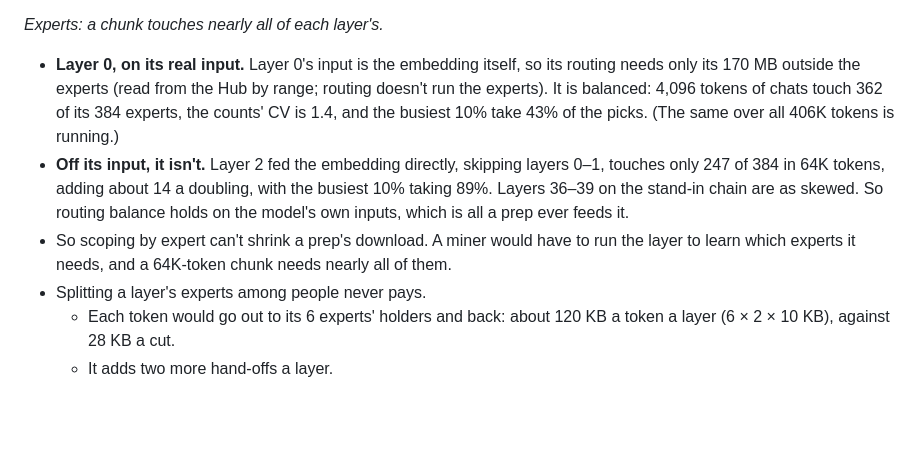
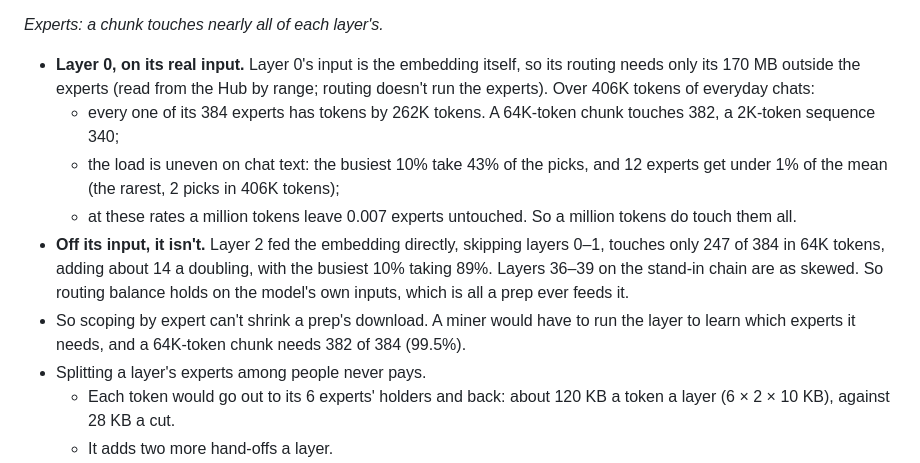
Before and after one commit to AlphaChad5000/vibehash, a Markdown page: DEEPSEEK.md, the part around the change. Drawn GitHub-style; blank space fills up the shorter version.

Commit message:
DeepSeek-V4.1 split prep: layer 0's routing over all 406K tokens
All 384 experts are used within 262K tokens of chats, 382 in a 64K-token
chunk: a million tokens touch them all, so scoping by expert can't shrink a
prep's download.

Co-Authored-By: Claude Opus 5.5 <noreply@anthropic.com>

```diff
--- a/DEEPSEEK.md
+++ b/DEEPSEEK.md
@@ -662,17 +662,21 @@ everyday chats.
 *Experts: a chunk touches nearly all of each layer's.*
 - **Layer 0, on its real input.** Layer 0's input is the embedding itself, so
   its routing needs only its 170 MB outside the experts (read from the Hub by
-  range; routing doesn't run the experts). It is balanced: 4,096 tokens of chats
-  touch 362 of its 384 experts, the counts' CV is 1.4, and the busiest 10% take
-  43% of the picks. (The same over all 406K tokens is running.)
+  range; routing doesn't run the experts). Over 406K tokens of everyday chats:
+  - every one of its 384 experts has tokens by 262K tokens. A 64K-token chunk
+    touches 382, a 2K-token sequence 340;
+  - the load is uneven on chat text: the busiest 10% take 43% of the picks, and
+    12 experts get under 1% of the mean (the rarest, 2 picks in 406K tokens);
+  - at these rates a million tokens leave 0.007 experts untouched. So a million
+    tokens do touch them all.
 - **Off its input, it isn't.** Layer 2 fed the embedding directly, skipping
   layers 0–1, touches only 247 of 384 in 64K tokens, adding about 14 a doubling,
   with the busiest 10% taking 89%. Layers 36–39 on the stand-in chain are as
   skewed. So routing balance holds on the model's own inputs, which is all a
   prep ever feeds it.
 - So scoping by expert can't shrink a prep's download. A miner would have to run
-  the layer to learn which experts it needs, and a 64K-token chunk needs nearly
-  all of them.
+  the layer to learn which experts it needs, and a 64K-token chunk needs 382 of
+  384 (99.5%).
 - Splitting a layer's experts among people never pays.
   - Each token would go out to its 6 experts' holders and back: about 120 KB a
     token a layer (6 × 2 × 10 KB), against 28 KB a cut.
```
Also changed, not shown: HANDOFF.md (+1 -1 lines).
